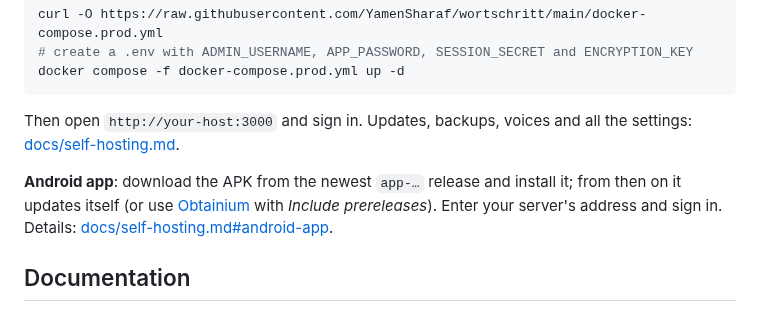
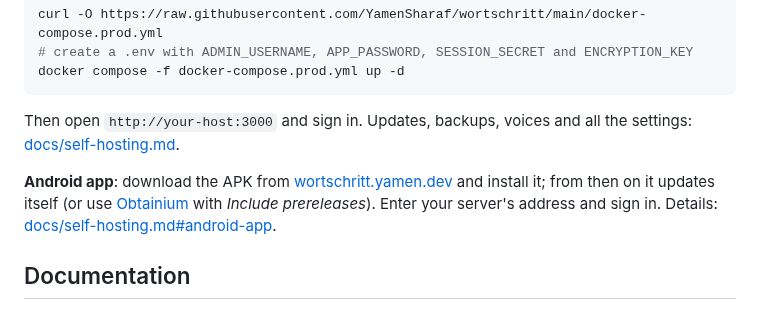
Before and after one commit to YamenSharaf/wortschritt, a Markdown page: README.md, the part around the change. Rendered like a GitHub page.

```diff
--- a/README.md
+++ b/README.md
@@ -78,8 +78,8 @@ docker compose -f docker-compose.prod.yml up -d
 Then open `http://your-host:3000` and sign in. Updates, backups, voices and
 all the settings: [docs/self-hosting.md](docs/self-hosting.md).
 
-**Android app**: download the APK from the newest `app-…` release and
-install it; from then on it updates itself (or use
+**Android app**: download the APK from
+[wortschritt.yamen.dev](https://wortschritt.yamen.dev) and install it; from then on it updates itself (or use
 [Obtainium](https://github.com/ImranR98/Obtainium) with *Include
 prereleases*). Enter your server's address and sign in. Details:
 [docs/self-hosting.md#android-app](docs/self-hosting.md#android-app).
```
Also changed, not shown: docs/self-hosting.md (+3 -2 lines), site/apple-touch-icon.png (added), site/icon-192.png (added), 3 other files.
